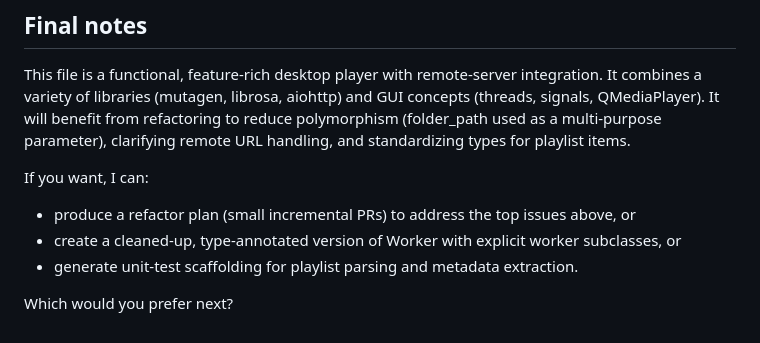
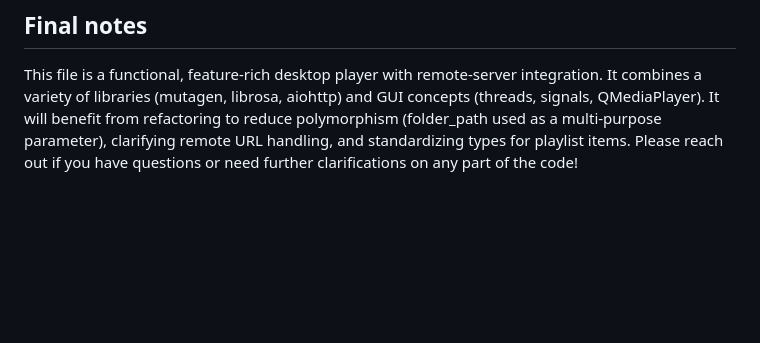
Before and after one commit to EcoG-One/Web-Media-Server-and-Player, a Markdown page: advanced_audio_player.md, the part around the change. GitHub-like rendering; blank space fills up the shorter version.

```diff
--- a/advanced_audio_player.md
+++ b/advanced_audio_player.md
@@ -346,10 +346,4 @@ I tested the code statically and identified several problems or risky patterns y
 ## Final notes
 
 This file is a functional, feature-rich desktop player with remote-server integration. It combines a variety of libraries (mutagen, librosa, aiohttp) and GUI concepts (threads, signals, QMediaPlayer). It will benefit from refactoring to reduce polymorphism (folder_path used as a multi-purpose parameter), clarifying remote URL handling, and standardizing types for playlist items.
-
-If you want, I can:
-- produce a refactor plan (small incremental PRs) to address the top issues above, or
-- create a cleaned-up, type-annotated version of Worker with explicit worker subclasses, or
-- generate unit-test scaffolding for playlist parsing and metadata extraction.
-
-Which would you prefer next?
+Please reach out if you have questions or need further clarifications on any part of the code!
```
